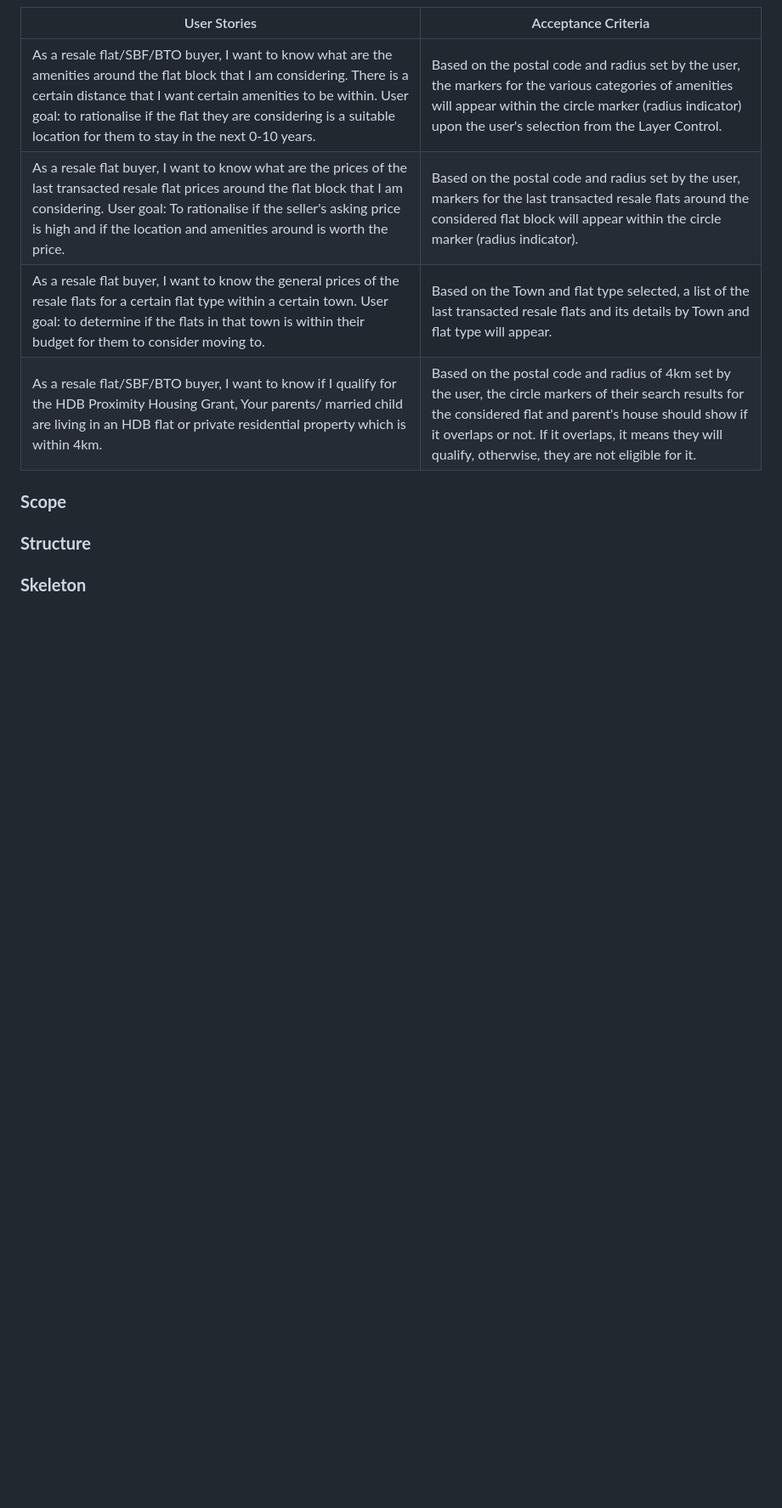
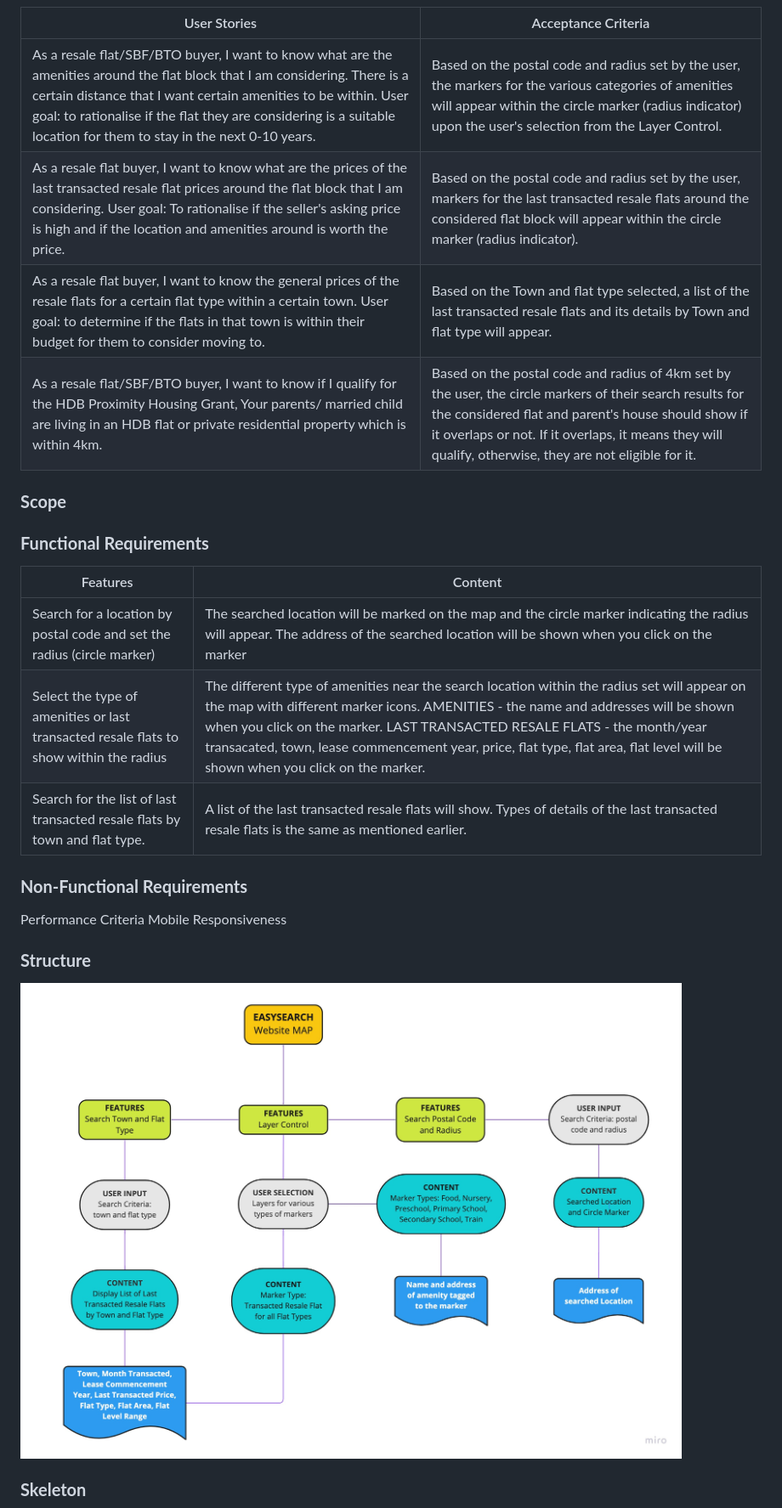
Before and after one commit to joanneks/Project-1---Map, a Markdown page: README.md, the part around the change printed below. Shown: that part at 85% size. Rendered like a GitHub page; pictures changed too: images-folder/structure.jpg (added); blank space fills up the shorter version.

```diff
--- a/README.md
+++ b/README.md
@@ -31,9 +31,22 @@ Organisation aims to promote awareness of the current HDB prices in Singapore to
 | As a resale flat buyer, I want to know the general prices of the resale flats for a certain flat type within a certain town. User goal: to determine if the flats in that town is within their budget for them to consider moving to. | Based on the Town and flat type selected, a list of the last transacted resale flats and its details by Town and flat type will appear. |
 | As a resale flat/SBF/BTO buyer, I want to know if I qualify for the HDB Proximity Housing Grant, Your parents/ married child are living in an HDB flat or private residential property which is within 4km. | Based on the postal code and radius of 4km set by the user, the circle markers of their search results for the considered flat and parent's house should show if it overlaps or not. If it overlaps, it means they will qualify, otherwise, they are not eligible for it. |As part of HDB's Board, I am concerned with the fast increasing prices of resale HDB flats. User goal: to slow the growth of resale flat prices by allowing users to gain awareness of the general price paid by others in mature and non-mature estates.| Provide last transacted resale flat details (such as price, flat area etc) around their considered flat or by town and flat type. |
 
+### **Scope**
 
-### **Scope**
+### **Functional Requirements**
+
+| Features | Content |
+| ----------- | ----------- |
+|  Search for a location by postal code and set the radius (circle marker) | The searched location will be marked on the map and the circle marker indicating the radius will appear. The address of the searched location will be shown when you click on the marker |
+|  Select the type of amenities or last transacted resale flats to show within the radius | The different type of amenities near the search location within the radius set will appear on the map with different marker icons. AMENITIES - the name and addresses will be shown when you click on the marker. LAST TRANSACTED RESALE FLATS - the month/year transacated, town, lease commencement year, price, flat type, flat area, flat level will be shown when you click on the marker.|
+| Search for the list of last transacted resale flats by town and flat type. | A list of the last transacted resale flats will show. Types of details of the last transacted resale flats is the same as mentioned earlier.|
+
+### **Non-Functional Requirements**
+Performance Criteria
+Mobile Responsiveness
 
 ### **Structure**
 
+![Structure](images-folder/structure.jpg)
+
 ### **Skeleton**
```
Also changed, not shown: other parts of README.md (+16 -1 lines), images-folder/bootstrapColor1.png (added), images-folder/bootstrapColor2.png (added), images-folder/f8f9fa.png (added), images-folder/skeleton.jpg (added), 3 other files.
